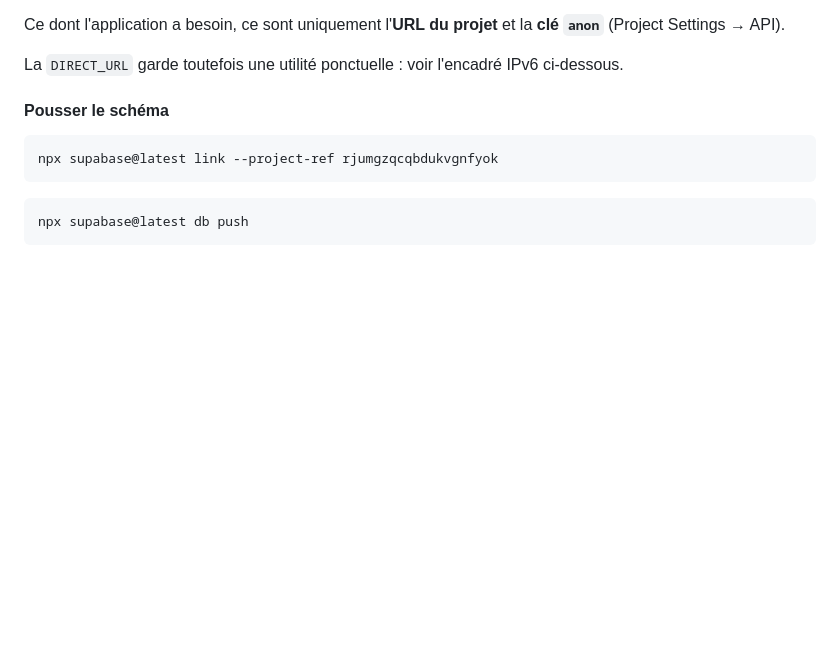
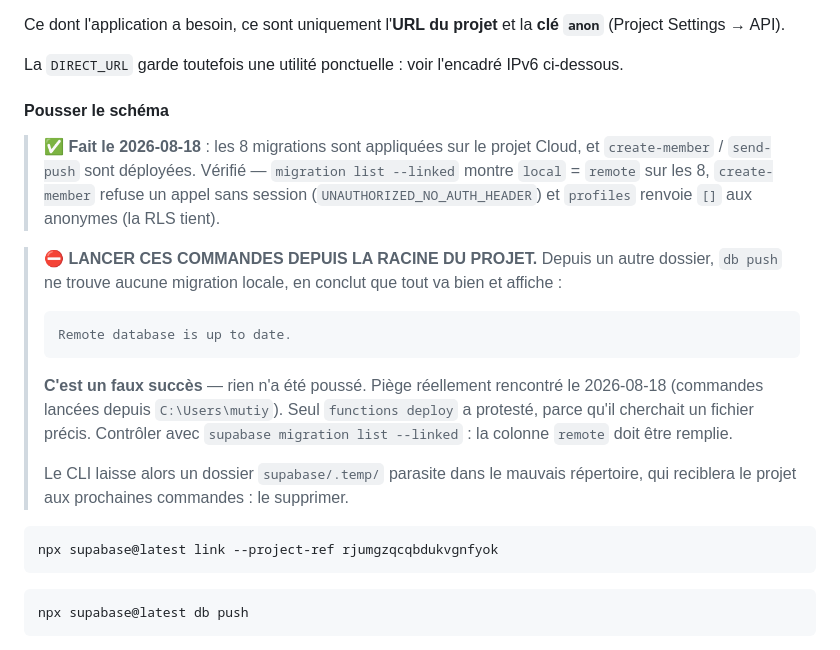
Before and after one commit to gbadamA/mosquee-fitia, a Markdown page: README.md, the part around the change. Drawn GitHub-style; blank space fills up the shorter version.

Commit message:
Schéma et fonctions déployés sur le projet Supabase Cloud
Les 8 migrations sont appliquées sur rjumgzqcqbdukvgnfyok et les Edge
Functions create-member / send-push sont en ligne.

Vérifié plutôt que supposé : `migration list --linked` montre `local` =
`remote` sur les 8, `create-member` refuse un appel sans session
(UNAUTHORIZED_NO_AUTH_HEADER) et `profiles` renvoie [] aux anonymes — la
RLS tient sur la base distante comme en local.

Piège documenté au passage, parce qu'il ment : lancé hors de la racine du
projet, `db push` ne trouve aucune migration locale et affiche « Remote
database is up to date ». C'est un FAUX SUCCÈS, rien n'est poussé. Seul
`functions deploy` proteste, parce qu'il cherche un fichier précis. Le
contrôle fiable est `migration list --linked`, colonne `remote` remplie.

Co-Authored-By: Claude Opus 5 <noreply@anthropic.com>

````diff
--- a/README.md
+++ b/README.md
@@ -149,6 +149,26 @@ Ce dont l'application a besoin, ce sont uniquement l'**URL du projet** et la
 La `DIRECT_URL` garde toutefois une utilité ponctuelle : voir l'encadré IPv6 ci-dessous.
 
 #### Pousser le schéma
+
+> ✅ **Fait le 2026-08-18** : les 8 migrations sont appliquées sur le projet Cloud,
+> et `create-member` / `send-push` sont déployées. Vérifié — `migration list --linked`
+> montre `local` = `remote` sur les 8, `create-member` refuse un appel sans session
+> (`UNAUTHORIZED_NO_AUTH_HEADER`) et `profiles` renvoie `[]` aux anonymes (la RLS tient).
+
+> ⛔ **LANCER CES COMMANDES DEPUIS LA RACINE DU PROJET.** Depuis un autre dossier,
+> `db push` ne trouve aucune migration locale, en conclut que tout va bien et affiche :
+>
+> ```
+> Remote database is up to date.
+> ```
+>
+> **C'est un faux succès** — rien n'a été poussé. Piège réellement rencontré le
+> 2026-08-18 (commandes lancées depuis `C:\Users\mutiy`). Seul `functions deploy` a
+> protesté, parce qu'il cherchait un fichier précis. Contrôler avec
+> `supabase migration list --linked` : la colonne `remote` doit être remplie.
+>
+> Le CLI laisse alors un dossier `supabase/.temp/` parasite dans le mauvais
+> répertoire, qui reciblera le projet aux prochaines commandes : le supprimer.
 
 ```bash
 npx supabase@latest link --project-ref rjumgzqcqbdukvgnfyok
````
